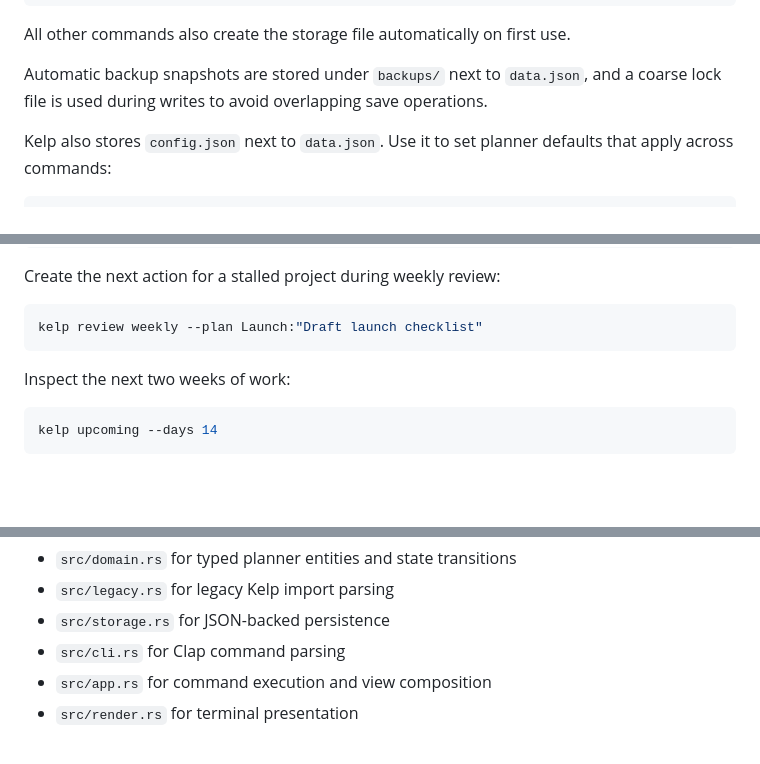
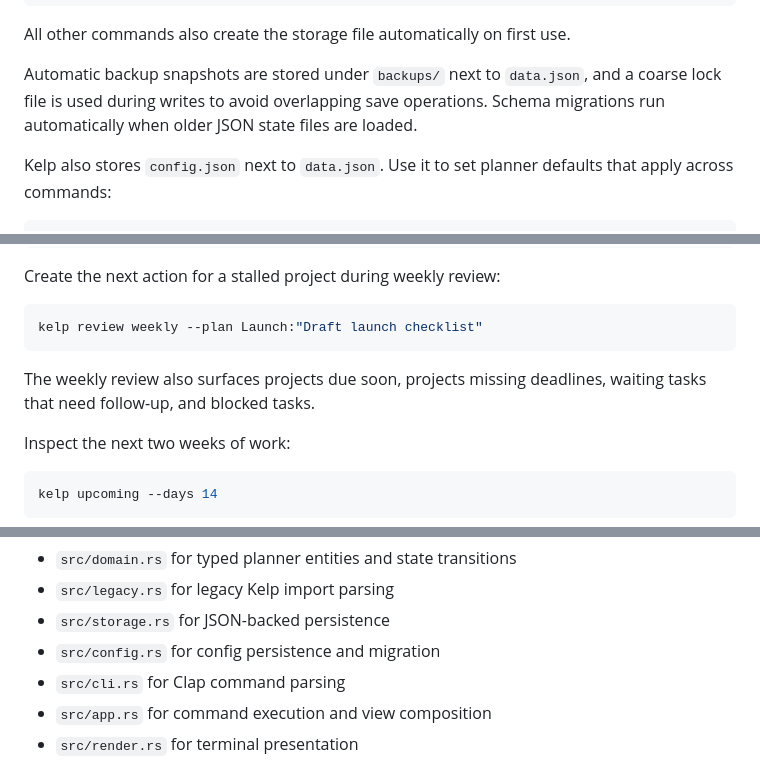
Before and after one commit to gongahkia/kelp, a Markdown page: README.md, 3 parts joined by grey strips. Rendered like a GitHub page; blank space fills up the shorter version.

````diff
--- a/README.md
+++ b/README.md
@@ -85,6 +88,7 @@ kelp init
 All other commands also create the storage file automatically on first use.
 
 Automatic backup snapshots are stored under `backups/` next to `data.json`, and a coarse lock file is used during writes to avoid overlapping save operations.
+Schema migrations run automatically when older JSON state files are loaded.
 
 Kelp also stores `config.json` next to `data.json`. Use it to set planner defaults that apply across commands:
 
@@ -204,6 +215,8 @@ Create the next action for a stalled project during weekly review:
 ```console
 kelp review weekly --plan Launch:"Draft launch checklist"
 ```
+
+The weekly review also surfaces projects due soon, projects missing deadlines, waiting tasks that need follow-up, and blocked tasks.
 
 Inspect the next two weeks of work:
 
@@ -240,6 +253,7 @@ The codebase is split into:
 - `src/domain.rs` for typed planner entities and state transitions
 - `src/legacy.rs` for legacy Kelp import parsing
 - `src/storage.rs` for JSON-backed persistence
+- `src/config.rs` for config persistence and migration
 - `src/cli.rs` for Clap command parsing
 - `src/app.rs` for command execution and view composition
 - `src/render.rs` for terminal presentation
````
Also changed, not shown: other parts of README.md (+14 -4 lines).
